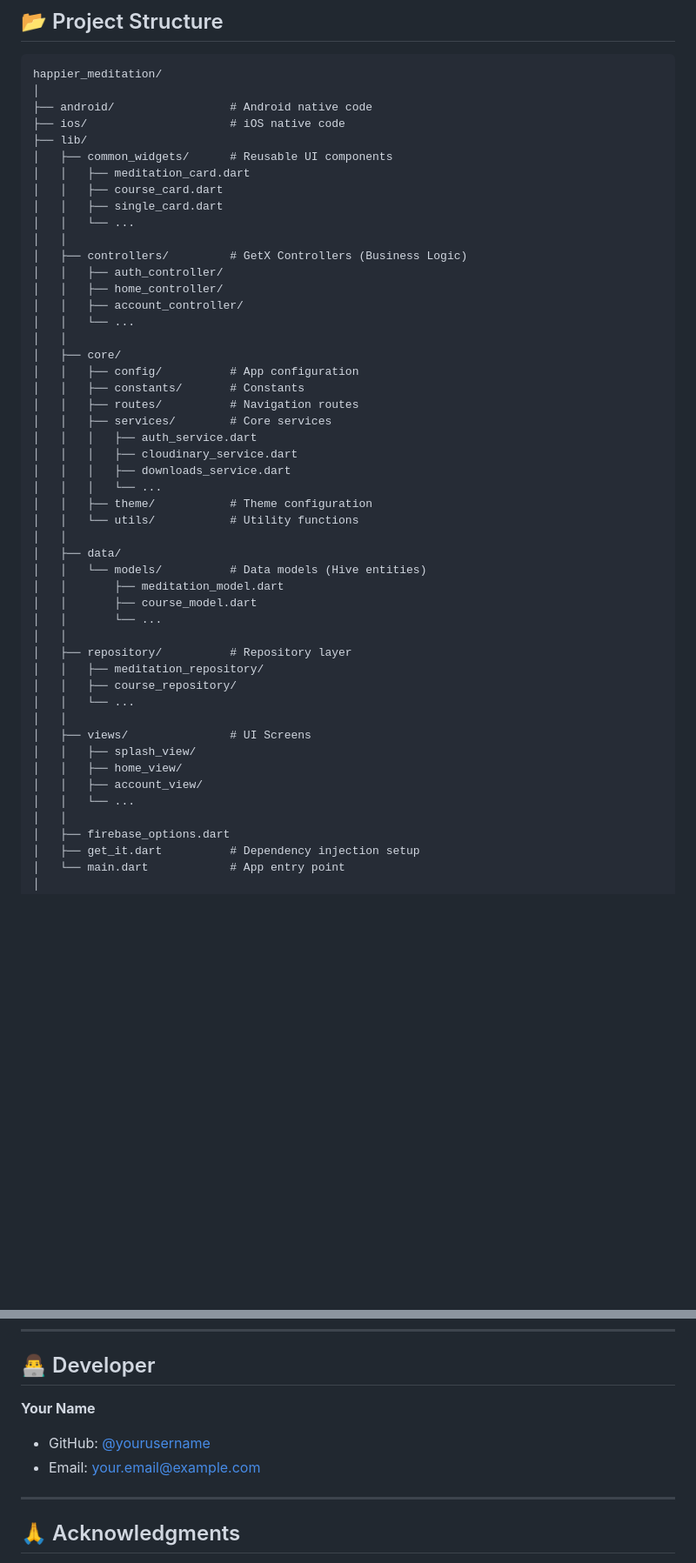
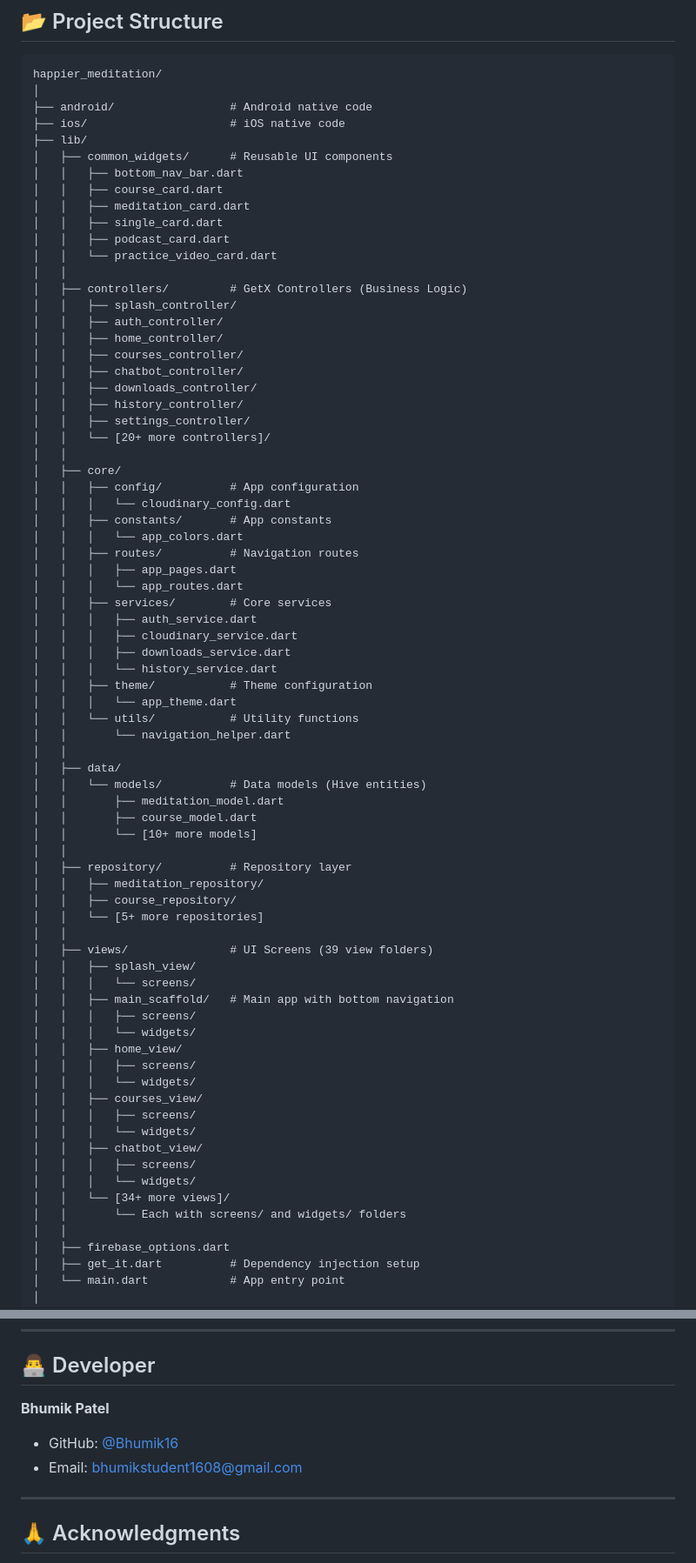
Before and after one commit to Bhumik16/happier, a Markdown page: README.md, 2 parts joined by grey strips. Shown at 87% size. Rendered like a GitHub page; blank space fills up the shorter version.

Commit message:
Updated README with cleaned folder structure

```diff
--- a/README.md
+++ b/README.md
@@ -321,45 +330,70 @@ happier_meditation/
 ├── ios/                     # iOS native code
 ├── lib/
 │   ├── common_widgets/      # Reusable UI components
+│   │   ├── bottom_nav_bar.dart
+│   │   ├── course_card.dart
 │   │   ├── meditation_card.dart
-│   │   ├── course_card.dart
 │   │   ├── single_card.dart
-│   │   └── ...
+│   │   ├── podcast_card.dart
+│   │   └── practice_video_card.dart
 │   │
 │   ├── controllers/         # GetX Controllers (Business Logic)
+│   │   ├── splash_controller/
 │   │   ├── auth_controller/
 │   │   ├── home_controller/
-│   │   ├── account_controller/
-│   │   └── ...
+│   │   ├── courses_controller/
+│   │   ├── chatbot_controller/
+│   │   ├── downloads_controller/
+│   │   ├── history_controller/
+│   │   ├── settings_controller/
+│   │   └── [20+ more controllers]/
 │   │
 │   ├── core/
 │   │   ├── config/          # App configuration
-│   │   ├── constants/       # Constants
+│   │   │   └── cloudinary_config.dart
+│   │   ├── constants/       # App constants
+│   │   │   └── app_colors.dart
 │   │   ├── routes/          # Navigation routes
+│   │   │   ├── app_pages.dart
+│   │   │   └── app_routes.dart
 │   │   ├── services/        # Core services
 │   │   │   ├── auth_service.dart
 │   │   │   ├── cloudinary_service.dart
 │   │   │   ├── downloads_service.dart
-│   │   │   └── ...
+│   │   │   └── history_service.dart
 │   │   ├── theme/           # Theme configuration
+│   │   │   └── app_theme.dart
 │   │   └── utils/           # Utility functions
+│   │       └── navigation_helper.dart
 │   │
 │   ├── data/
 │   │   └── models/          # Data models (Hive entities)
 │   │       ├── meditation_model.dart
 │   │       ├── course_model.dart
-│   │       └── ...
+│   │       └── [10+ more models]
 │   │
 │   ├── repository/          # Repository layer
 │   │   ├── meditation_repository/
 │   │   ├── course_repository/
-│   │   └── ...
+│   │   └── [5+ more repositories]
 │   │
-│   ├── views/               # UI Screens
+│   ├── views/               # UI Screens (39 view folders)
 │   │   ├── splash_view/
+│   │   │   └── screens/
+│   │   ├── main_scaffold/   # Main app with bottom navigation
+│   │   │   ├── screens/
+│   │   │   └── widgets/
 │   │   ├── home_view/
-│   │   ├── account_view/
-│   │   └── ...
+│   │   │   ├── screens/
+│   │   │   └── widgets/
+│   │   ├── courses_view/
+│   │   │   ├── screens/
+│   │   │   └── widgets/
+│   │   ├── chatbot_view/
+│   │   │   ├── screens/
+│   │   │   └── widgets/
+│   │   └── [34+ more views]/
+│   │       └── Each with screens/ and widgets/ folders
 │   │
 │   ├── firebase_options.dart
 │   ├── get_it.dart          # Dependency injection setup
@@ -535,10 +569,10 @@ This project is licensed under the MIT License - see the [LICENSE](LICENSE) file
 
 ## 👨‍💻 Developer
 
-**Your Name**
+**Bhumik Patel**
 
-- GitHub: [@yourusername](https://github.com/yourusername)
-- Email: your.email@example.com
+- GitHub: [@Bhumik16](https://github.com/Bhumik16)
+- Email: bhumikstudent1608@gmail.com
 
 ---
 
```
Also changed, not shown: other parts of README.md (+22 -13 lines).
